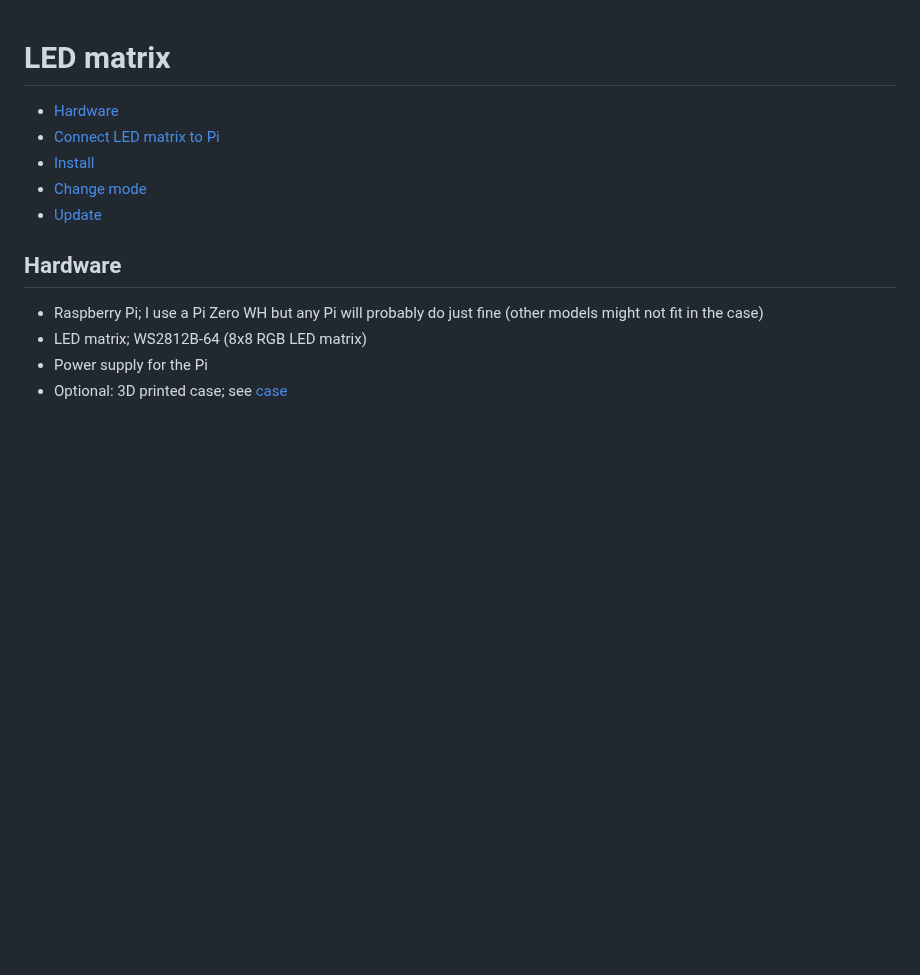
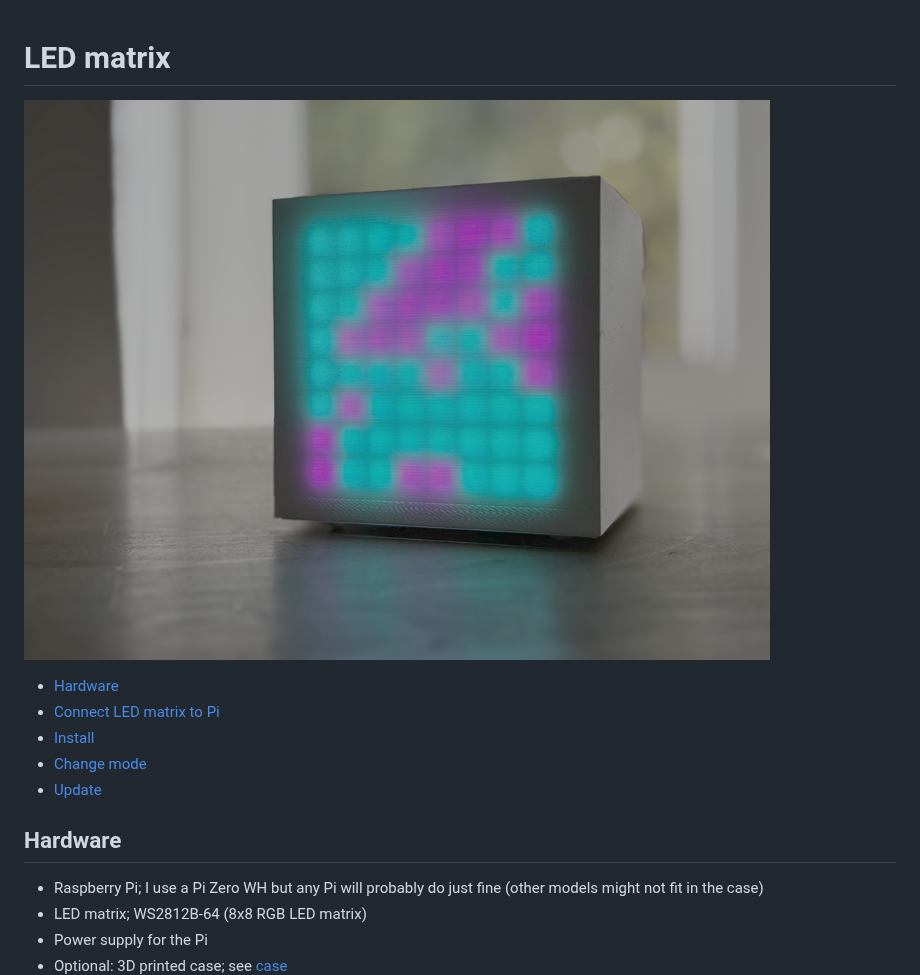
Before and after one commit to rickvanderwolk/led-matrix, a Markdown page: README.md, the part around the change. Drawn GitHub-style; pictures changed too: assets/preview.png (added); blank space fills up the shorter version.

Commit message:
Add preview image

```diff
--- a/README.md
+++ b/README.md
@@ -1,4 +1,6 @@
 # LED matrix
+
+![preview](assets/preview.png)
 
 - [Hardware](#hardware)
 - [Connect LED matrix to Pi](#connect-led-matrix-to-pi)
```
